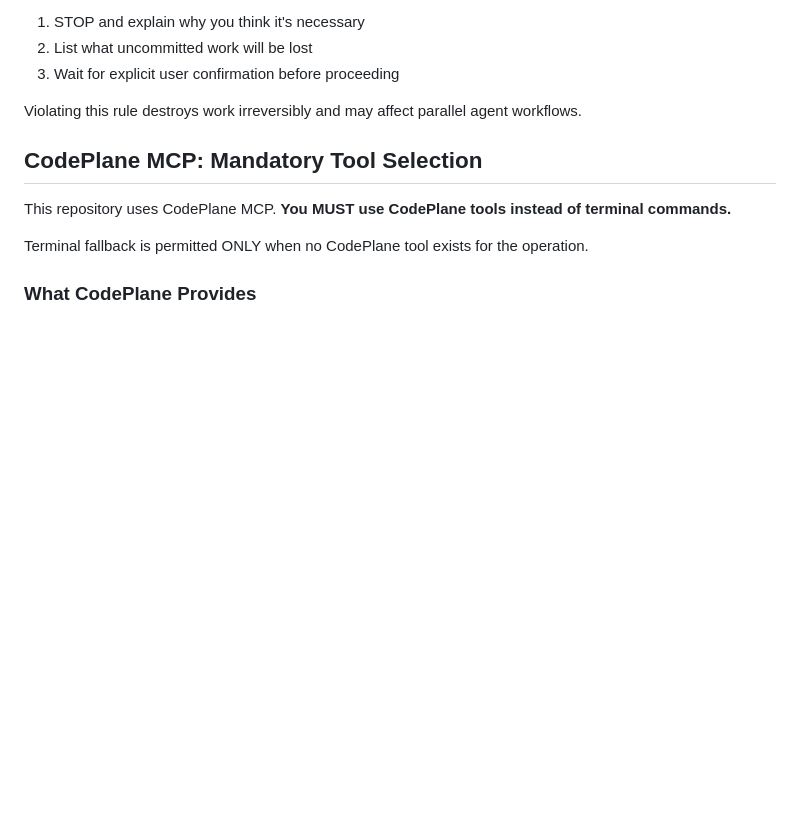
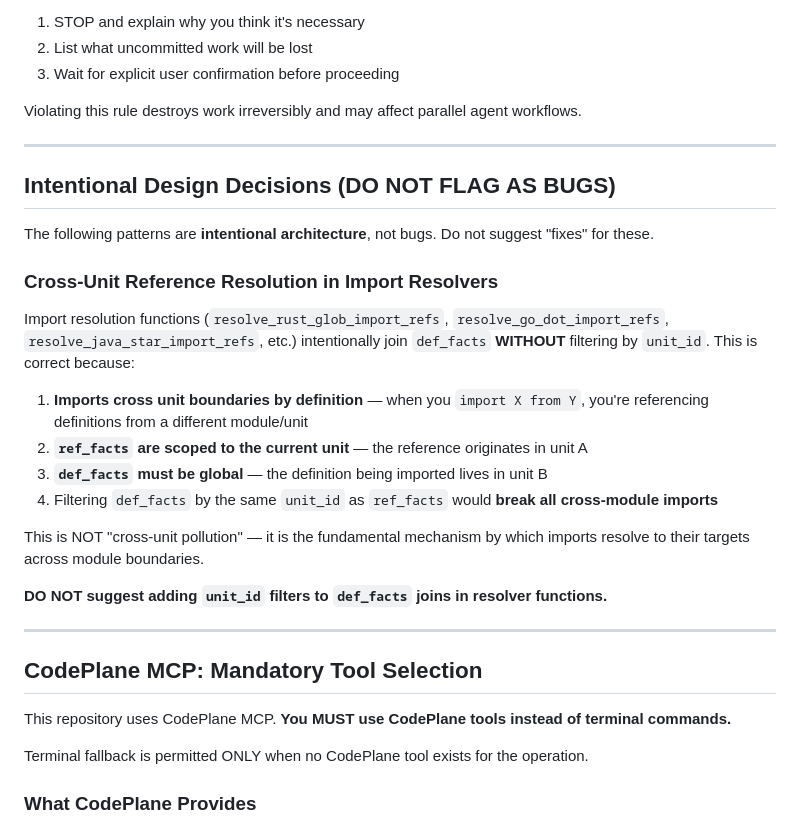
Before and after one commit to dfinson/codeplane, a Markdown page: .github/copilot-instructions.md, the part around the change. Drawn GitHub-style; blank space fills up the shorter version.

Commit message:
docs: add intentional design decision for cross-unit import resolution
Documents that resolver functions intentionally join def_facts without
unit_id filtering because imports cross module boundaries by definition.
Prevents Copilot from repeatedly flagging this as a bug.

```diff
--- a/.github/copilot-instructions.md
+++ b/.github/copilot-instructions.md
@@ -94,6 +94,27 @@ If you believe a hard reset is needed:
 3. Wait for explicit user confirmation before proceeding
 
 Violating this rule destroys work irreversibly and may affect parallel agent workflows.
+
+---
+
+## Intentional Design Decisions (DO NOT FLAG AS BUGS)
+
+The following patterns are **intentional architecture**, not bugs. Do not suggest "fixes" for these.
+
+### Cross-Unit Reference Resolution in Import Resolvers
+
+Import resolution functions (`resolve_rust_glob_import_refs`, `resolve_go_dot_import_refs`, `resolve_java_star_import_refs`, etc.) intentionally join `def_facts` **WITHOUT** filtering by `unit_id`. This is correct because:
+
+1. **Imports cross unit boundaries by definition** — when you `import X from Y`, you're referencing definitions from a different module/unit
+2. **`ref_facts` are scoped to the current unit** — the reference originates in unit A
+3. **`def_facts` must be global** — the definition being imported lives in unit B
+4. Filtering `def_facts` by the same `unit_id` as `ref_facts` would **break all cross-module imports**
+
+This is NOT "cross-unit pollution" — it is the fundamental mechanism by which imports resolve to their targets across module boundaries.
+
+**DO NOT suggest adding `unit_id` filters to `def_facts` joins in resolver functions.**
+
+---
 
 <!-- codeplane-instructions -->
 ## CodePlane MCP: Mandatory Tool Selection
```
